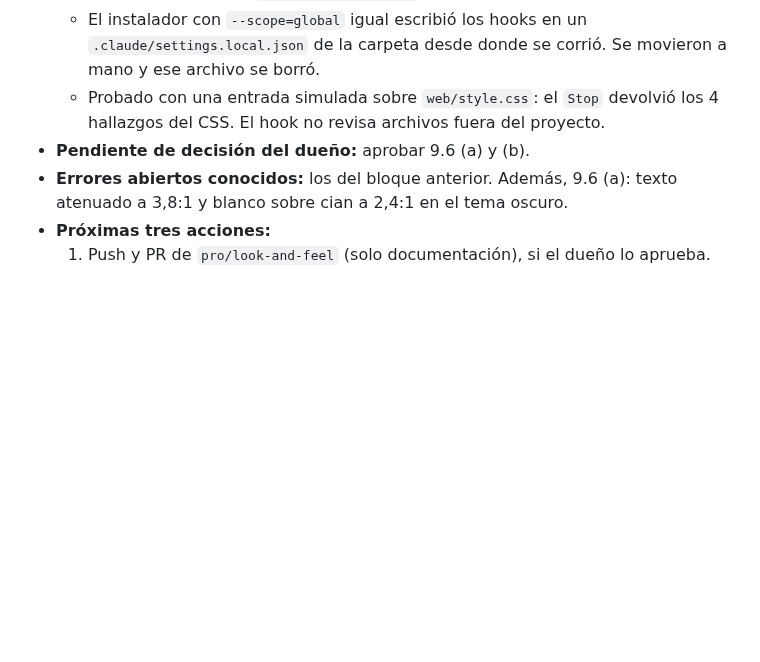
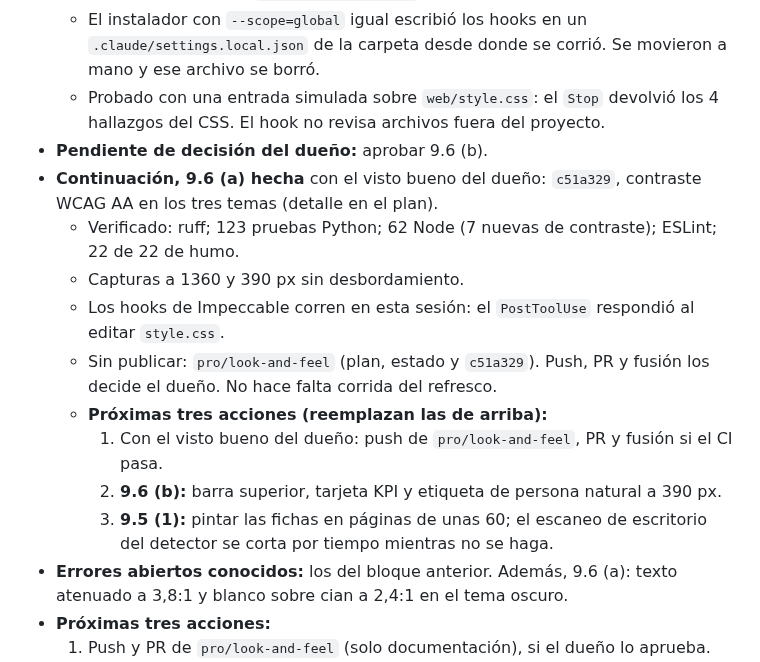
Before and after one commit to andres-solanor/secop-opportunities-engine, a Markdown page: docs/ESTADO.md, the part around the change. Drawn GitHub-style; blank space fills up the shorter version.

Commit message:
docs: 9.6 (a) hecha y estado de la sesión
Co-Authored-By: Claude Opus 5.5 <noreply@anthropic.com>

```diff
--- a/docs/ESTADO.md
+++ b/docs/ESTADO.md
@@ -332,7 +332,16 @@ Plan de la sesión: `C:\Users\abner\.claude\plans\let-s-review-whats-next-bubbly
   - Hooks en `~/.claude/settings.json`: `PostToolUse` sobre Edit y Write (5 s) y `Stop` (30 s), junto al hook `run_project_tests.py` que ya existía.
   - El instalador con `--scope=global` igual escribió los hooks en un `.claude/settings.local.json` de la carpeta desde donde se corrió. Se movieron a mano y ese archivo se borró.
   - Probado con una entrada simulada sobre `web/style.css`: el `Stop` devolvió los 4 hallazgos del CSS. El hook no revisa archivos fuera del proyecto.
-- **Pendiente de decisión del dueño:** aprobar 9.6 (a) y (b).
+- **Pendiente de decisión del dueño:** aprobar 9.6 (b).
+- **Continuación, 9.6 (a) hecha** con el visto bueno del dueño: `c51a329`, contraste WCAG AA en los tres temas (detalle en el plan).
+  - Verificado: ruff; 123 pruebas Python; 62 Node (7 nuevas de contraste); ESLint; 22 de 22 de humo.
+  - Capturas a 1360 y 390 px sin desbordamiento.
+  - Los hooks de Impeccable corren en esta sesión: el `PostToolUse` respondió al editar `style.css`.
+  - Sin publicar: `pro/look-and-feel` (plan, estado y `c51a329`). Push, PR y fusión los decide el dueño. No hace falta corrida del refresco.
+  - **Próximas tres acciones (reemplazan las de arriba):**
+    1. Con el visto bueno del dueño: push de `pro/look-and-feel`, PR y fusión si el CI pasa.
+    2. **9.6 (b):** barra superior, tarjeta KPI y etiqueta de persona natural a 390 px.
+    3. **9.5 (1):** pintar las fichas en páginas de unas 60; el escaneo de escritorio del detector se corta por tiempo mientras no se haga.
 - **Errores abiertos conocidos:** los del bloque anterior. Además, 9.6 (a): texto atenuado a 3,8:1 y blanco sobre cian a 2,4:1 en el tema oscuro.
 - **Próximas tres acciones:**
   1. Push y PR de `pro/look-and-feel` (solo documentación), si el dueño lo aprueba.
```
Also changed, not shown: docs/PLAN_ITERACIONES.md (+6 -1 lines).
